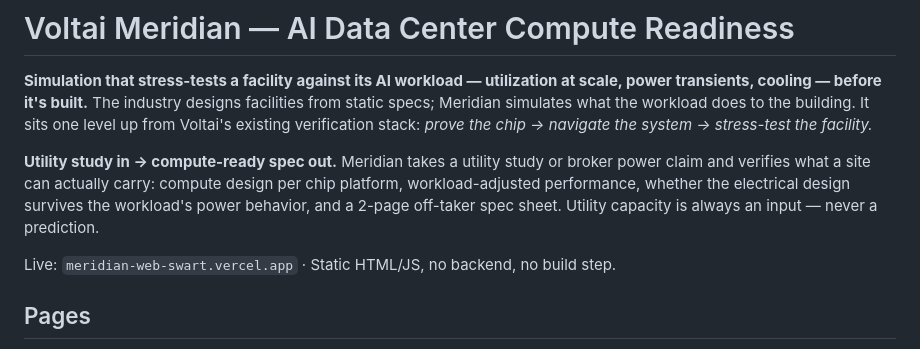
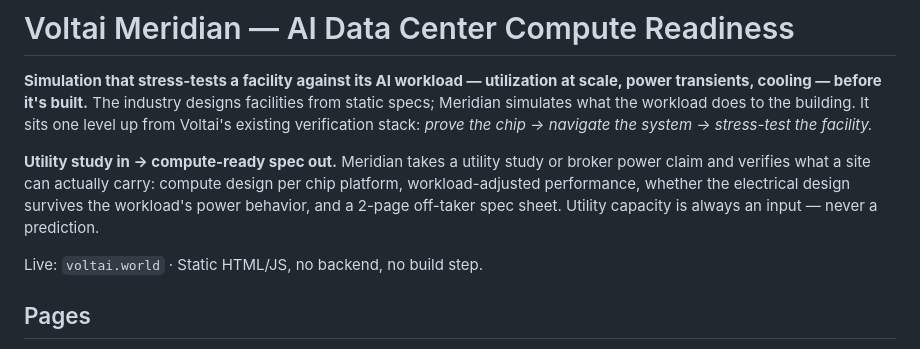
Before and after one commit to voltai-inc/meridian, a Markdown page: README.md, the part around the change. Drawn GitHub-style.

Commit message:
README: update live URL to voltai.world (personal meridian-web project retired)
Co-Authored-By: Claude Opus 4.8 (1M context) <noreply@anthropic.com>

```diff
--- a/README.md
+++ b/README.md
@@ -10,7 +10,7 @@ and verifies what a site can actually carry: compute design per chip platform, w
 performance, whether the electrical design survives the workload's power behavior, and a 2-page
 off-taker spec sheet. Utility capacity is always an input — never a prediction.
 
-Live: `meridian-web-swart.vercel.app` · Static HTML/JS, no backend, no build step.
+Live: `voltai.world` · Static HTML/JS, no backend, no build step.
 
 ## Pages
 
```
